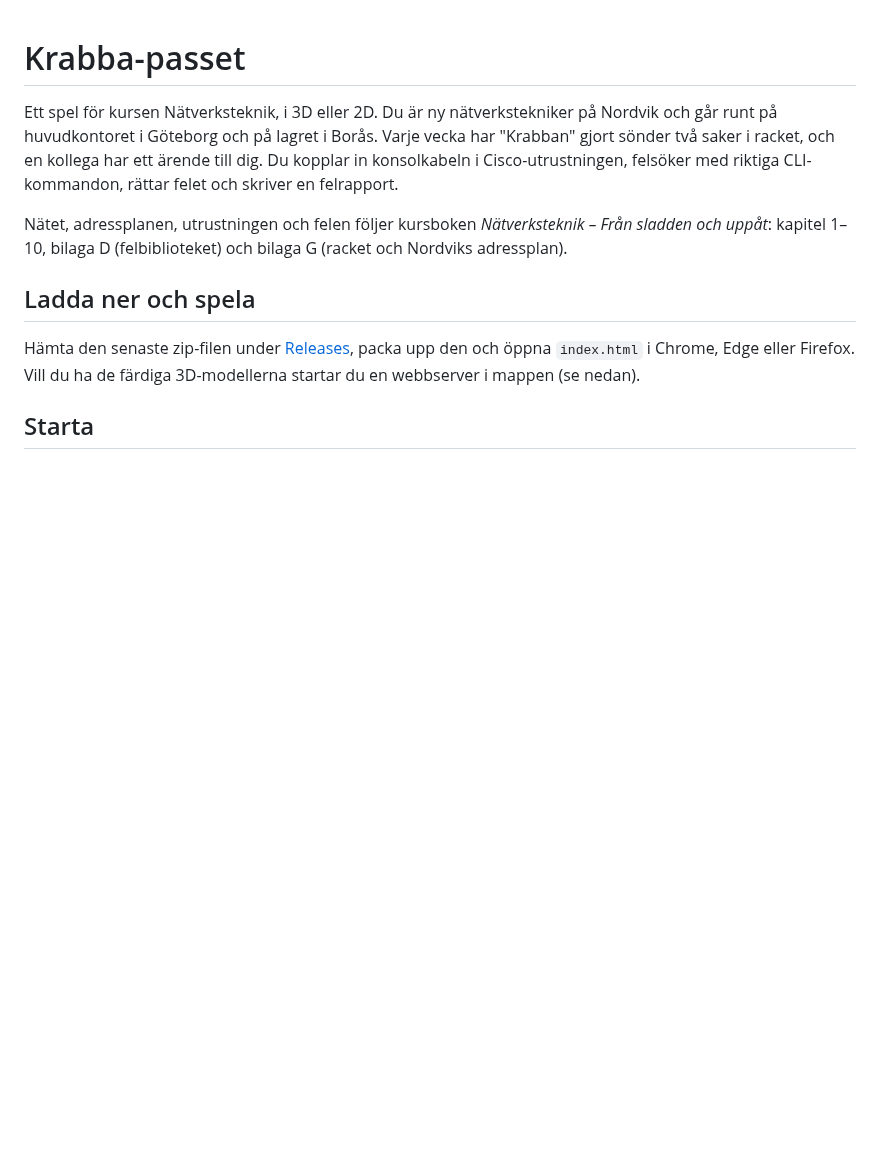
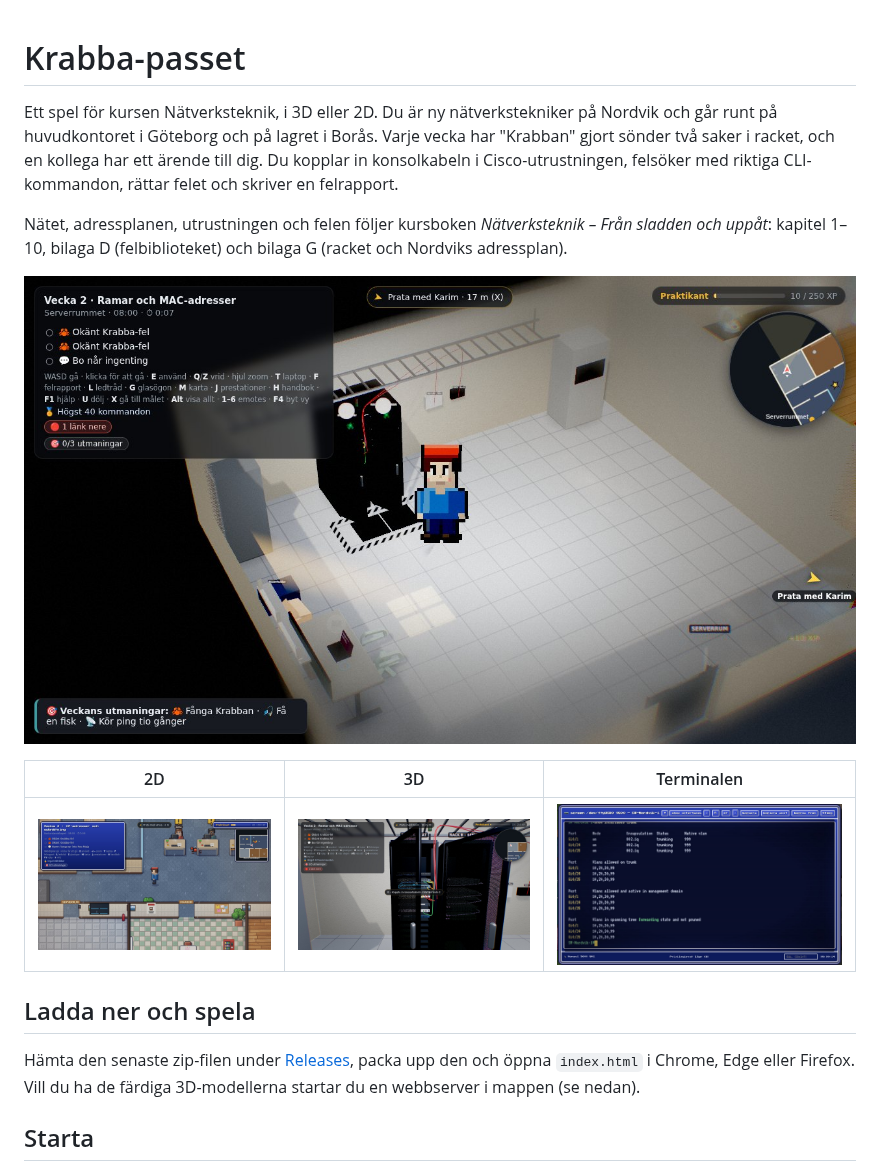
Before and after one commit to felixarvid2/Krabba-passet, a Markdown page: README.md, the part around the change. Drawn GitHub-style; pictures changed too: docs/2d.jpg (added), docs/3d.jpg (added), docs/hd2d.jpg (added); blank space fills up the shorter version.

Commit message:
Bilder från spelet i README
HD-2D i serverrummet överst och 2D, 3D och terminalen i ett galleri.
Bilderna ligger i docs/.

Co-Authored-By: Claude Opus 5.5 <noreply@anthropic.com>
Claude-Session: https://claude.ai/code/session_01WUufRr3ZpvAiowfAaBSVYe

```diff
--- a/README.md
+++ b/README.md
@@ -3,6 +3,12 @@
 Ett spel för kursen Nätverksteknik, i 3D eller 2D. Du är ny nätverkstekniker på Nordvik och går runt på huvudkontoret i Göteborg och på lagret i Borås. Varje vecka har "Krabban" gjort sönder två saker i racket, och en kollega har ett ärende till dig. Du kopplar in konsolkabeln i Cisco-utrustningen, felsöker med riktiga CLI-kommandon, rättar felet och skriver en felrapport.
 
 Nätet, adressplanen, utrustningen och felen följer kursboken *Nätverksteknik – Från sladden och uppåt*: kapitel 1–10, bilaga D (felbiblioteket) och bilaga G (racket och Nordviks adressplan).
+
+![Krabba-passet i HD-2D: teknikern står vid racken i serverrummet medan solljuset faller in genom fönstret](docs/hd2d.jpg)
+
+| 2D | 3D | Terminalen |
+|---|---|---|
+| ![2D-läget: kontorslandskapet i 16-bitarsstil med Anna vid skrivbordet och Krabban på golvet](docs/2d.jpg) | ![3D-läget: rack A i serverrummet på nära håll med kablar och frontpaneler](docs/3d.jpg) | ![Terminalen: show interfaces trunk på SW-Nordvik-1](docs/terminal.jpg) |
 
 ## Ladda ner och spela
 
```
